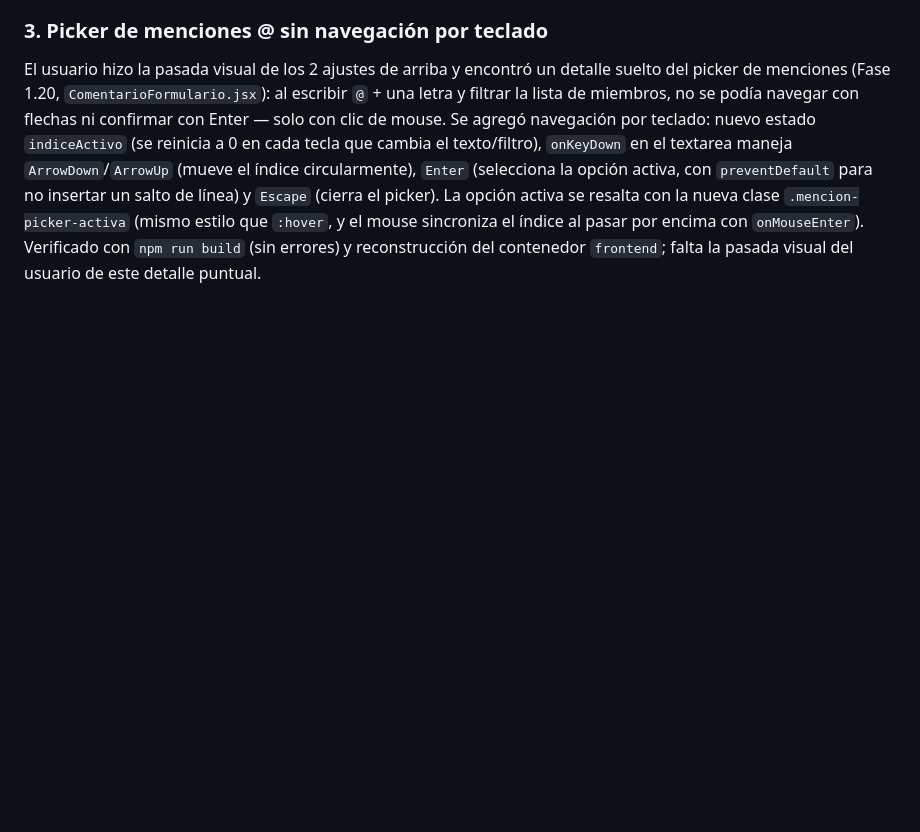
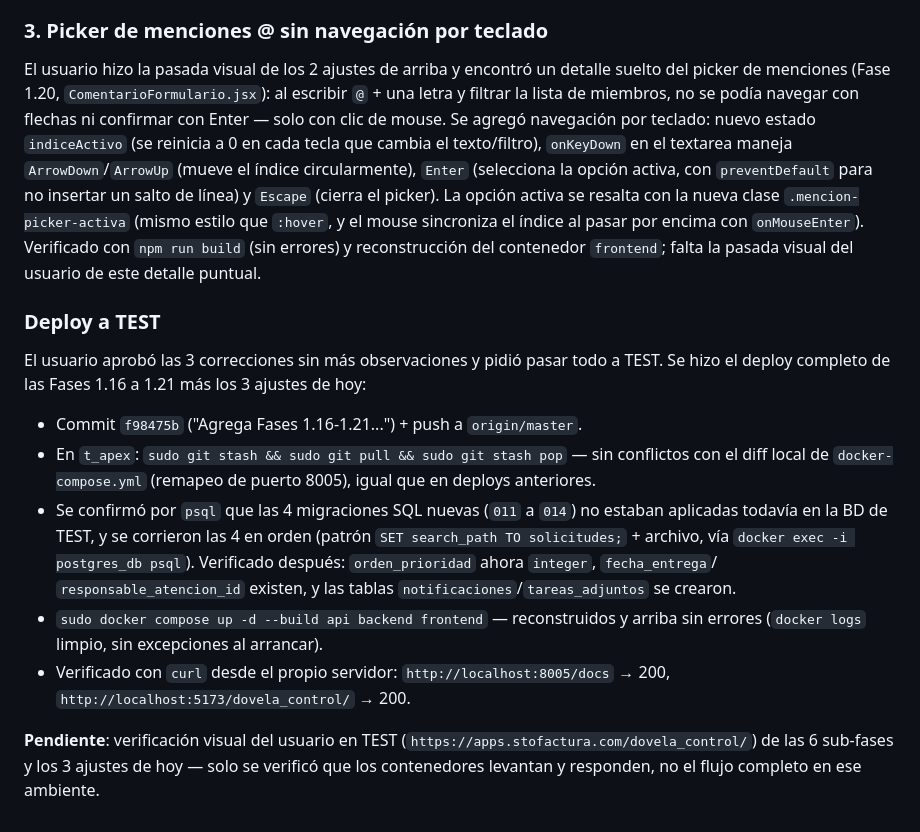
Before and after one commit to luisagjuarez/portal_seguimiento, a Markdown page: 00_ARCHIVOS/BITACORAS/2026-09-03.md, the part around the change. Drawn GitHub-style; blank space fills up the shorter version.

Commit message:
Documenta el deploy a TEST de las Fases 1.16-1.21 en bitácora y estado
Co-Authored-By: Claude Sonnet 5 <noreply@anthropic.com>

```diff
--- a/00_ARCHIVOS/BITACORAS/2026-09-03.md
+++ b/00_ARCHIVOS/BITACORAS/2026-09-03.md
@@ -69,3 +69,24 @@ nueva clase `.mencion-picker-activa` (mismo estilo que `:hover`, y el mouse sinc
 al pasar por encima con `onMouseEnter`). Verificado con `npm run build` (sin errores) y
 reconstrucción del contenedor `frontend`; falta la pasada visual del usuario de este detalle
 puntual.
+
+### Deploy a TEST
+
+El usuario aprobó las 3 correcciones sin más observaciones y pidió pasar todo a TEST. Se hizo el
+deploy completo de las Fases 1.16 a 1.21 más los 3 ajustes de hoy:
+- Commit `f98475b` ("Agrega Fases 1.16-1.21...") + push a `origin/master`.
+- En `t_apex`: `sudo git stash && sudo git pull && sudo git stash pop` — sin conflictos con el
+  diff local de `docker-compose.yml` (remapeo de puerto 8005), igual que en deploys anteriores.
+- Se confirmó por `psql` que las 4 migraciones SQL nuevas (`011` a `014`) no estaban aplicadas
+  todavía en la BD de TEST, y se corrieron las 4 en orden (patrón
+  `SET search_path TO solicitudes;` + archivo, vía `docker exec -i postgres_db psql`).
+  Verificado después: `orden_prioridad` ahora `integer`, `fecha_entrega`/
+  `responsable_atencion_id` existen, y las tablas `notificaciones`/`tareas_adjuntos` se crearon.
+- `sudo docker compose up -d --build api backend frontend` — reconstruidos y arriba sin errores
+  (`docker logs` limpio, sin excepciones al arrancar).
+- Verificado con `curl` desde el propio servidor: `http://localhost:8005/docs` → 200,
+  `http://localhost:5173/dovela_control/` → 200.
+
+**Pendiente**: verificación visual del usuario en TEST (`https://apps.stofactura.com/dovela_control/`)
+de las 6 sub-fases y los 3 ajustes de hoy — solo se verificó que los contenedores levantan y
+responden, no el flujo completo en ese ambiente.
```
Also changed, not shown: ESTADO_PROYECTO.md (+18 -15 lines).
